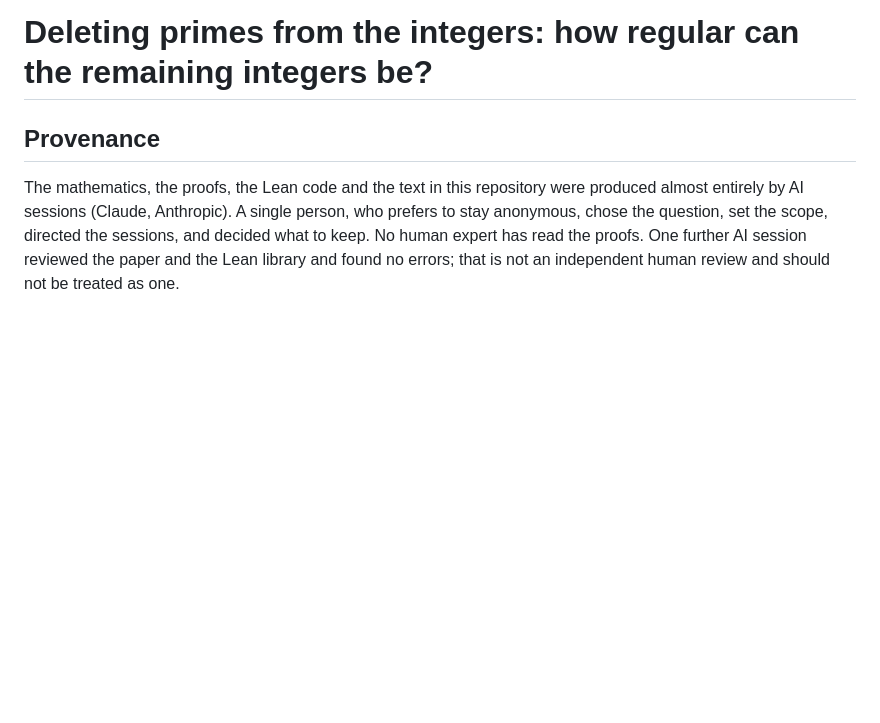
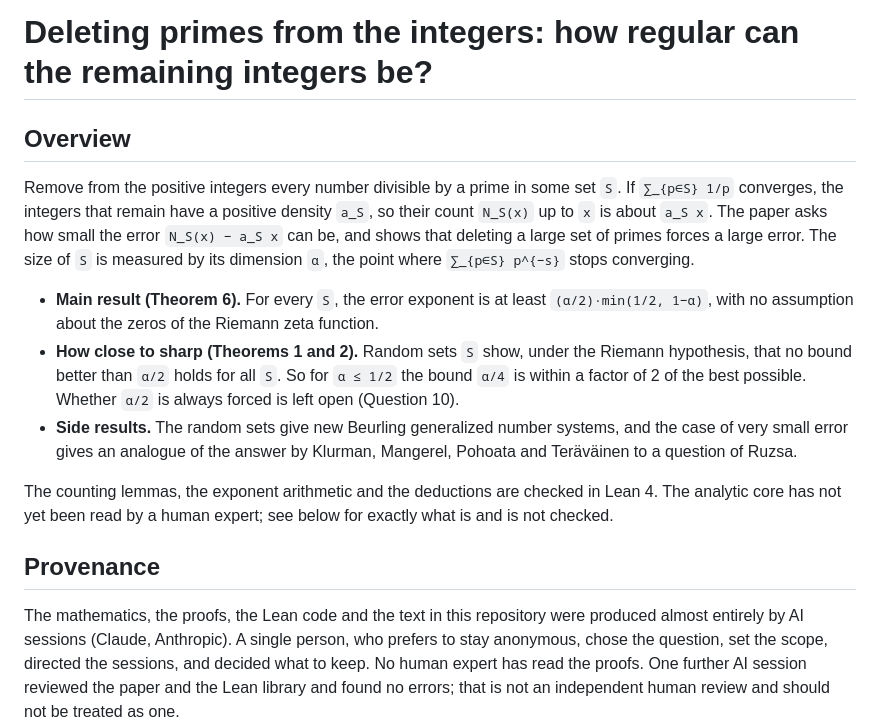
Before and after one commit to BingoBaggins/deleted-primes, a Markdown page: README.md, the part around the change. GitHub-like rendering; blank space fills up the shorter version.

Commit message:
README: add a brief overview of the paper
Co-Authored-By: Claude Opus 5.5 <noreply@anthropic.com>

```diff
--- a/README.md
+++ b/README.md
@@ -1,4 +1,22 @@
 # Deleting primes from the integers: how regular can the remaining integers be?
+
+## Overview
+
+Remove from the positive integers every number divisible by a prime in some set `S`. If `∑_{p∈S} 1/p` converges, the
+integers that remain have a positive density `a_S`, so their count `N_S(x)` up to `x` is about `a_S x`. The paper asks
+how small the error `N_S(x) − a_S x` can be, and shows that deleting a large set of primes forces a large error. The
+size of `S` is measured by its dimension `α`, the point where `∑_{p∈S} p^{−s}` stops converging.
+
+- **Main result (Theorem 6).** For every `S`, the error exponent is at least `(α/2)·min(1/2, 1−α)`, with no
+  assumption about the zeros of the Riemann zeta function.
+- **How close to sharp (Theorems 1 and 2).** Random sets `S` show, under the Riemann hypothesis, that no bound better
+  than `α/2` holds for all `S`. So for `α ≤ 1/2` the bound `α/4` is within a factor of 2 of the best possible.
+  Whether `α/2` is always forced is left open (Question 10).
+- **Side results.** The random sets give new Beurling generalized number systems, and the case of very small error
+  gives an analogue of the answer by Klurman, Mangerel, Pohoata and Teräväinen to a question of Ruzsa.
+
+The counting lemmas, the exponent arithmetic and the deductions are checked in Lean 4. The analytic core has not yet
+been read by a human expert; see below for exactly what is and is not checked.
 
 ## Provenance
 
```
